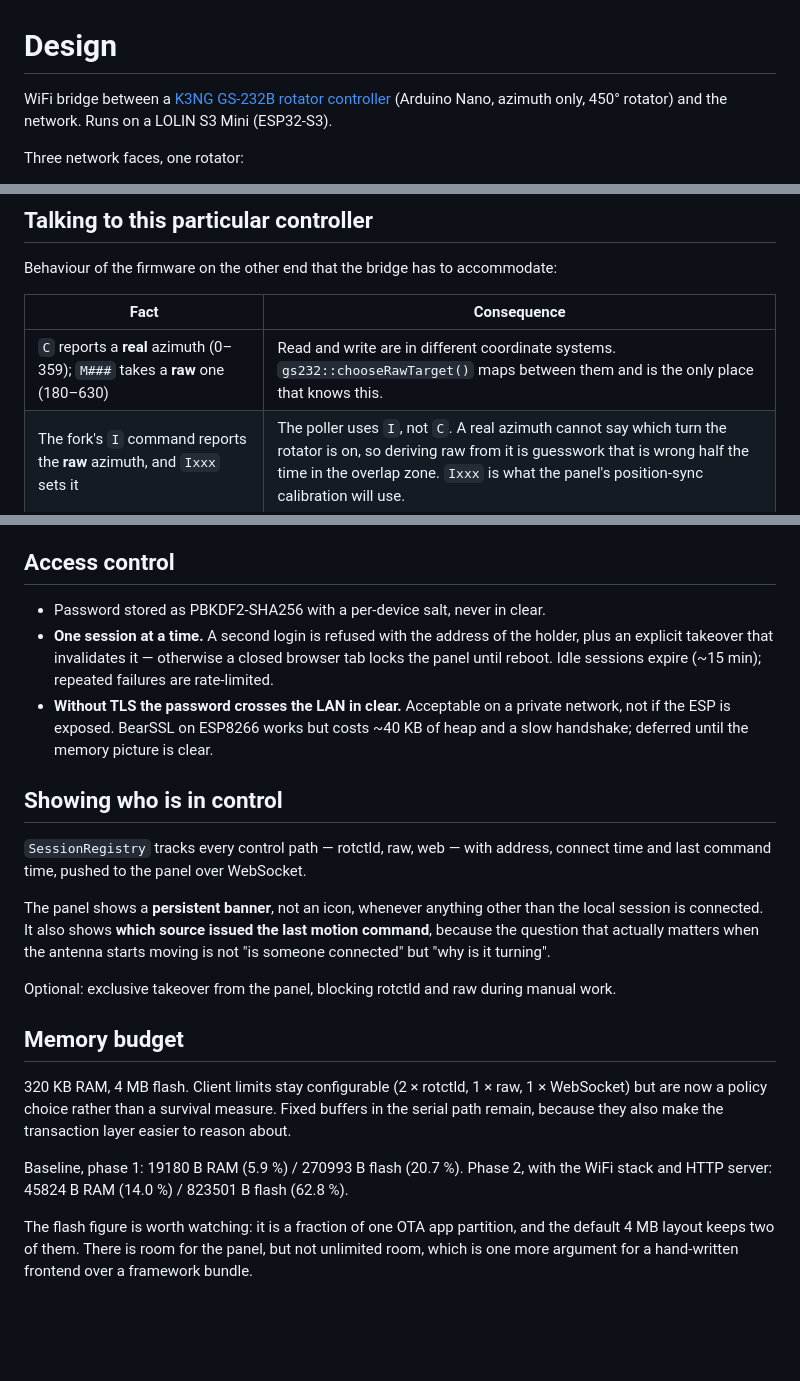
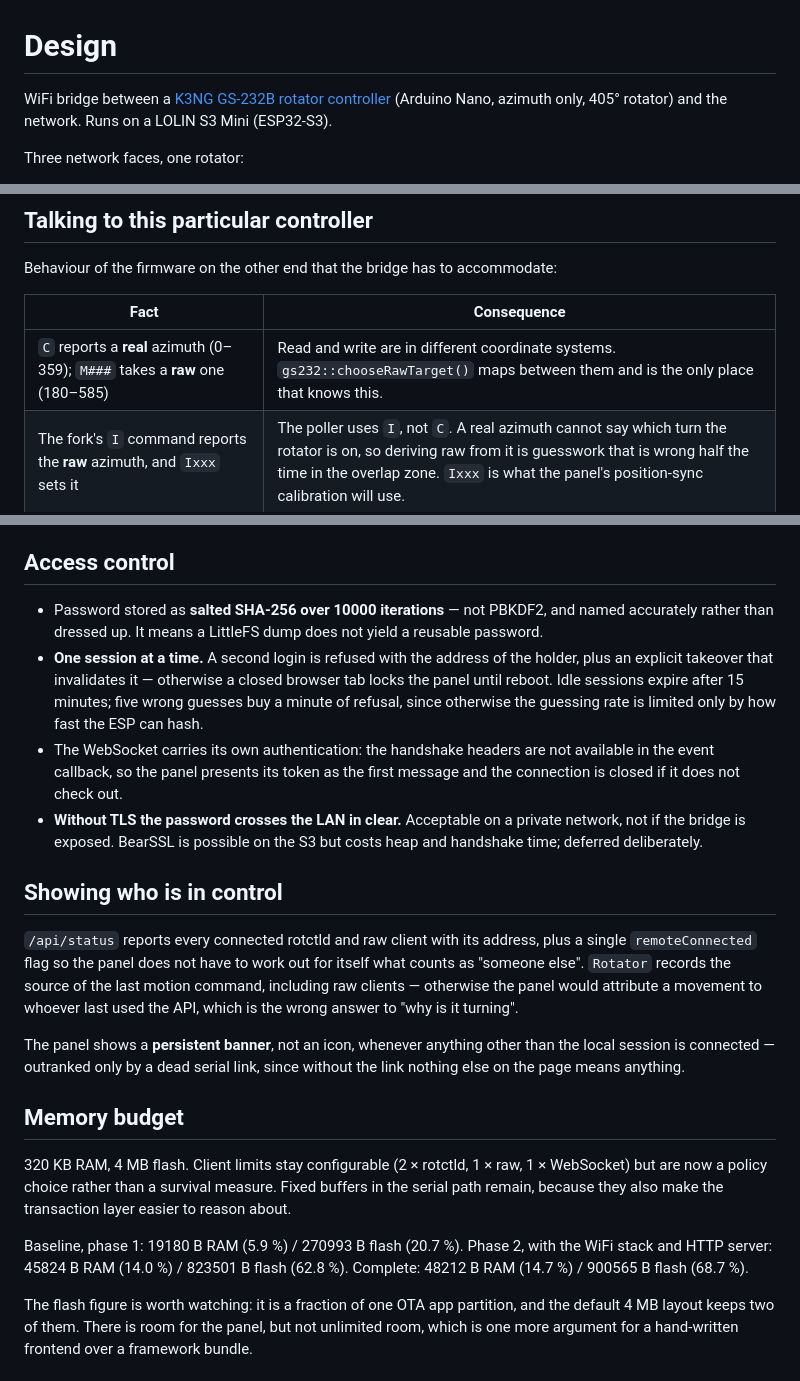
Before and after one commit to sq9fk/rotator_wifi_bridge, a Markdown page: DESIGN.md, 3 parts joined by grey strips. GitHub-like rendering; blank space fills up the shorter version.

```diff
--- a/DESIGN.md
+++ b/DESIGN.md
@@ -1,7 +1,7 @@
 # Design
 
 WiFi bridge between a [K3NG GS-232B rotator controller](https://github.com/sq9fk/k3ng_controler_nano_light)
-(Arduino Nano, azimuth only, 450° rotator) and the network. Runs on a LOLIN S3 Mini (ESP32-S3).
+(Arduino Nano, azimuth only, 405° rotator) and the network. Runs on a LOLIN S3 Mini (ESP32-S3).
 
 Three network faces, one rotator:
 
@@ -41,7 +41,7 @@ Behaviour of the firmware on the other end that the bridge has to accommodate:
 
 | Fact | Consequence |
 |---|---|
-| `C` reports a **real** azimuth (0–359); `M###` takes a **raw** one (180–630) | Read and write are in different coordinate systems. `gs232::chooseRawTarget()` maps between them and is the only place that knows this. |
+| `C` reports a **real** azimuth (0–359); `M###` takes a **raw** one (180–585) | Read and write are in different coordinate systems. `gs232::chooseRawTarget()` maps between them and is the only place that knows this. |
 | The fork's `I` command reports the **raw** azimuth, and `Ixxx` sets it | The poller uses `I`, not `C`. A real azimuth cannot say which turn the rotator is on, so deriving raw from it is guesswork that is wrong half the time in the overlap zone. `Ixxx` is what the panel's position-sync calibration will use. |
 | A real azimuth in the overlap zone has two raw representations (10° = raw 10 or raw 370) | The target must be chosen relative to the current position, otherwise the rotator occasionally travels 350° the wrong way. Policy: shortest travel. |
 | `M`, `L`, `R`, `A`, `S` answer **nothing** on success, `?>` on rejection | The transaction layer cannot simply wait for a reply. `gs232::classify()` splits commands into always-answers / answers-only-on-error / never-answers, which drives the timeout. |
@@ -76,24 +76,26 @@ The project started on a D1 mini and moved once the web panel scope became clear
 
 ## Access control
 
-- Password stored as PBKDF2-SHA256 with a per-device salt, never in clear.
+- Password stored as **salted SHA-256 over 10000 iterations** — not PBKDF2, and named accurately rather than
+  dressed up. It means a LittleFS dump does not yield a reusable password.
 - **One session at a time.** A second login is refused with the address of the holder, plus an explicit takeover
-  that invalidates it — otherwise a closed browser tab locks the panel until reboot. Idle sessions expire (~15 min);
-  repeated failures are rate-limited.
-- **Without TLS the password crosses the LAN in clear.** Acceptable on a private network, not if the ESP is
-  exposed. BearSSL on ESP8266 works but costs ~40 KB of heap and a slow handshake; deferred until the memory
-  picture is clear.
+  that invalidates it — otherwise a closed browser tab locks the panel until reboot. Idle sessions expire after
+  15 minutes; five wrong guesses buy a minute of refusal, since otherwise the guessing rate is limited only by how
+  fast the ESP can hash.
+- The WebSocket carries its own authentication: the handshake headers are not available in the event callback, so
+  the panel presents its token as the first message and the connection is closed if it does not check out.
+- **Without TLS the password crosses the LAN in clear.** Acceptable on a private network, not if the bridge is
+  exposed. BearSSL is possible on the S3 but costs heap and handshake time; deferred deliberately.
 
 ## Showing who is in control
 
-`SessionRegistry` tracks every control path — rotctld, raw, web — with address, connect time and last command time,
-pushed to the panel over WebSocket.
+`/api/status` reports every connected rotctld and raw client with its address, plus a single `remoteConnected` flag
+so the panel does not have to work out for itself what counts as "someone else". `Rotator` records the source of the
+last motion command, including raw clients — otherwise the panel would attribute a movement to whoever last used the
+API, which is the wrong answer to "why is it turning".
 
-The panel shows a **persistent banner**, not an icon, whenever anything other than the local session is connected.
-It also shows **which source issued the last motion command**, because the question that actually matters when the
-antenna starts moving is not "is someone connected" but "why is it turning".
-
-Optional: exclusive takeover from the panel, blocking rotctld and raw during manual work.
+The panel shows a **persistent banner**, not an icon, whenever anything other than the local session is connected —
+outranked only by a dead serial link, since without the link nothing else on the page means anything.
 
 ## Memory budget
 
@@ -103,6 +105,7 @@ transaction layer easier to reason about.
 
 Baseline, phase 1: 19180 B RAM (5.9 %) / 270993 B flash (20.7 %).
 Phase 2, with the WiFi stack and HTTP server: 45824 B RAM (14.0 %) / 823501 B flash (62.8 %).
+Complete: 48212 B RAM (14.7 %) / 900565 B flash (68.7 %).
 
 The flash figure is worth watching: it is a fraction of one OTA app partition, and the default 4 MB layout keeps two
 of them. There is room for the panel, but not unlimited room, which is one more argument for a hand-written
```
Also changed, not shown: CLAUDE.md (added, +98 -0 lines), README.md (+27 -13 lines).
